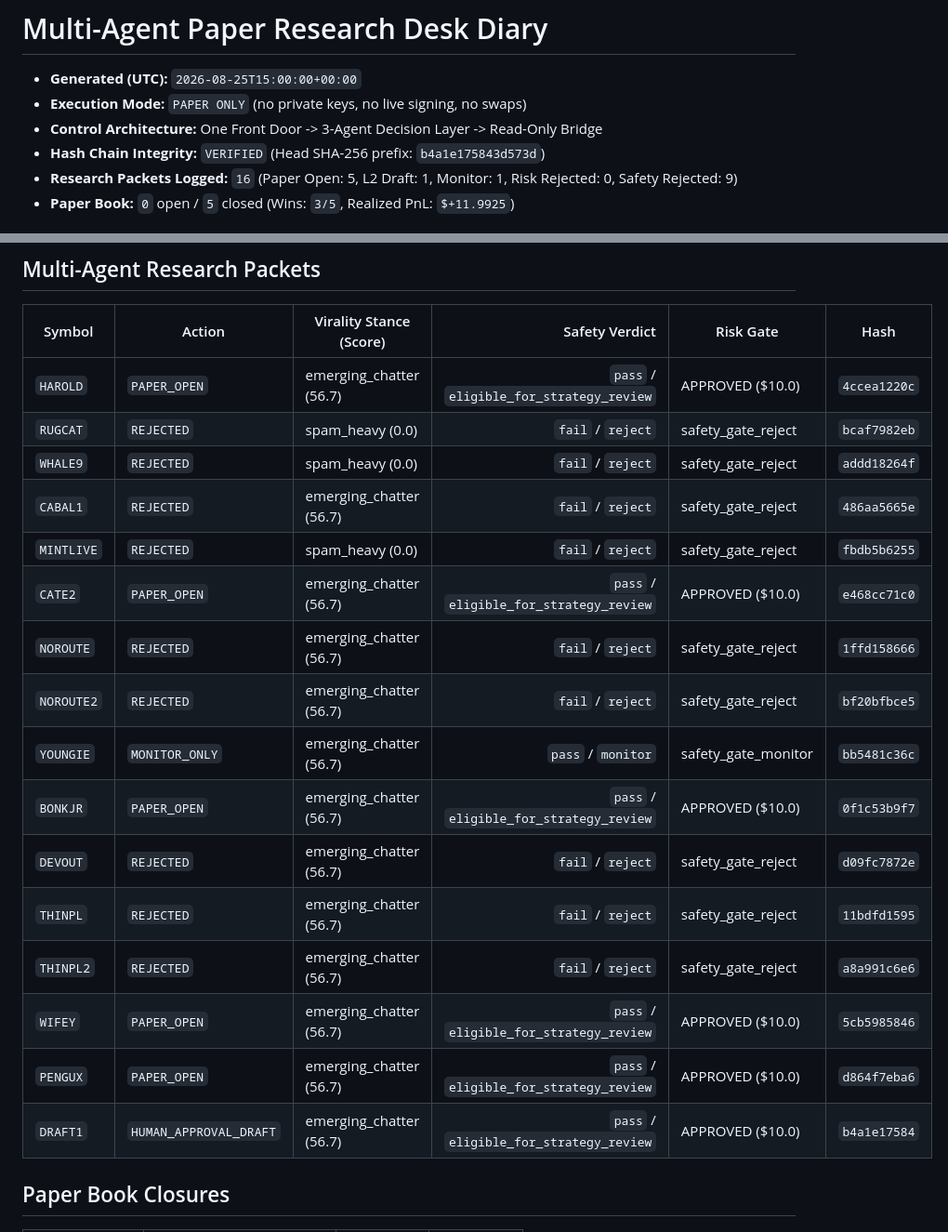
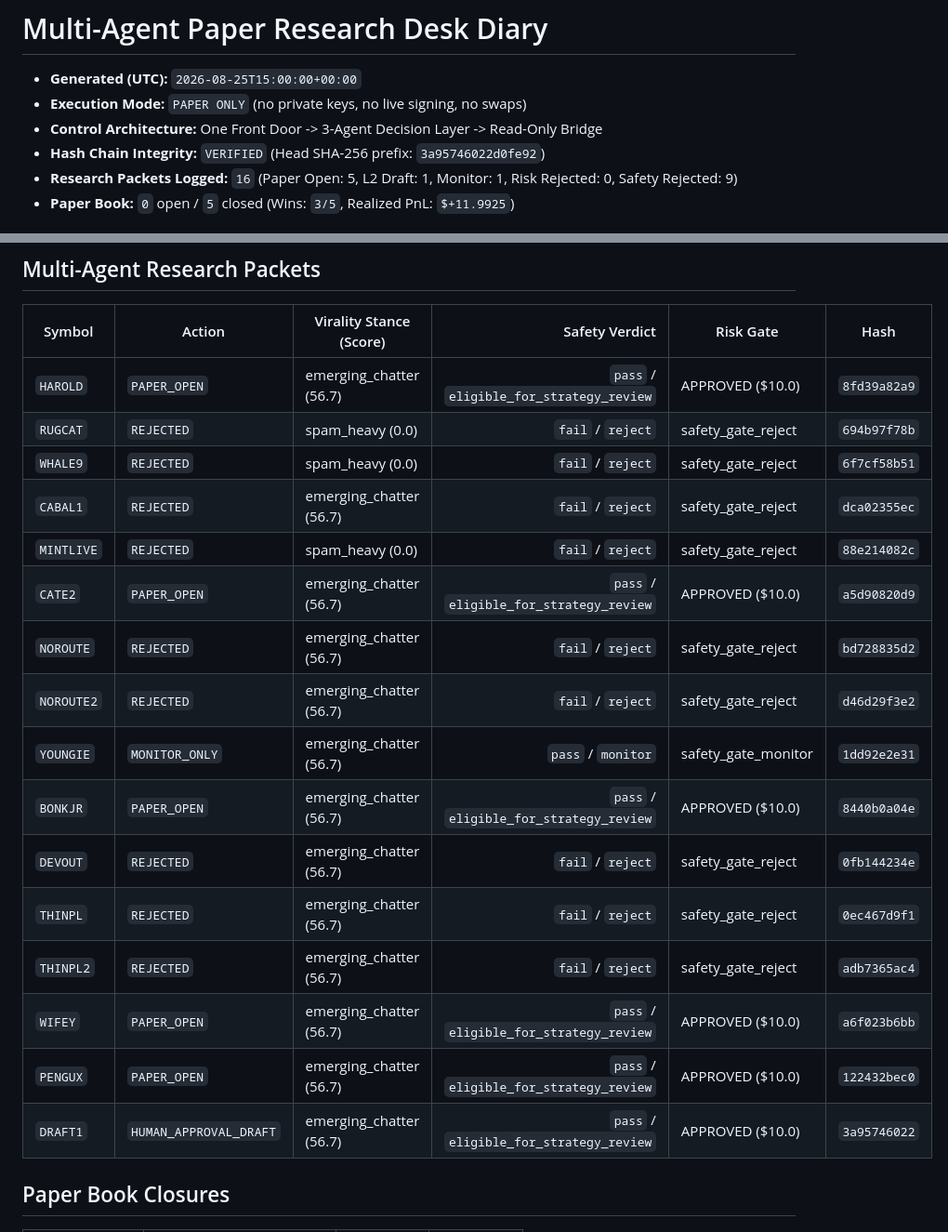
Before and after one commit to Anwarito-lbd/meme-flight-recorder, a Markdown page: docs/proof/sample_desk_diary.md, 2 parts joined by grey strips. Shown at 93% size. Rendered like a GitHub page.

```diff
--- a/docs/proof/sample_desk_diary.md
+++ b/docs/proof/sample_desk_diary.md
@@ -3,7 +3,7 @@
 - **Generated (UTC):** `2026-08-25T15:00:00+00:00`
 - **Execution Mode:** `PAPER ONLY` (no private keys, no live signing, no swaps)
 - **Control Architecture:** One Front Door -> 3-Agent Decision Layer -> Read-Only Bridge
-- **Hash Chain Integrity:** `VERIFIED` (Head SHA-256 prefix: `b4a1e175843d573d`)
+- **Hash Chain Integrity:** `VERIFIED` (Head SHA-256 prefix: `3a95746022d0fe92`)
 - **Research Packets Logged:** `16` (Paper Open: 5, L2 Draft: 1, Monitor: 1, Risk Rejected: 0, Safety Rejected: 9)
 - **Paper Book:** `0` open / `5` closed (Wins: `3/5`, Realized PnL: `$+11.9925`)
 
@@ -22,22 +22,22 @@
 
 | Symbol | Action | Virality Stance (Score) | Safety Verdict | Risk Gate | Hash |
 |---|---|---|---:|---|---|
-| `HAROLD` | `PAPER_OPEN` | emerging_chatter (56.7) | `pass` / `eligible_for_strategy_review` | APPROVED ($10.0) | `4ccea1220c` |
-| `RUGCAT` | `REJECTED` | spam_heavy (0.0) | `fail` / `reject` | safety_gate_reject | `bcaf7982eb` |
-| `WHALE9` | `REJECTED` | spam_heavy (0.0) | `fail` / `reject` | safety_gate_reject | `addd18264f` |
-| `CABAL1` | `REJECTED` | emerging_chatter (56.7) | `fail` / `reject` | safety_gate_reject | `486aa5665e` |
-| `MINTLIVE` | `REJECTED` | spam_heavy (0.0) | `fail` / `reject` | safety_gate_reject | `fbdb5b6255` |
-| `CATE2` | `PAPER_OPEN` | emerging_chatter (56.7) | `pass` / `eligible_for_strategy_review` | APPROVED ($10.0) | `e468cc71c0` |
-| `NOROUTE` | `REJECTED` | emerging_chatter (56.7) | `fail` / `reject` | safety_gate_reject | `1ffd158666` |
-| `NOROUTE2` | `REJECTED` | emerging_chatter (56.7) | `fail` / `reject` | safety_gate_reject | `bf20bfbce5` |
-| `YOUNGIE` | `MONITOR_ONLY` | emerging_chatter (56.7) | `pass` / `monitor` | safety_gate_monitor | `bb5481c36c` |
-| `BONKJR` | `PAPER_OPEN` | emerging_chatter (56.7) | `pass` / `eligible_for_strategy_review` | APPROVED ($10.0) | `0f1c53b9f7` |
-| `DEVOUT` | `REJECTED` | emerging_chatter (56.7) | `fail` / `reject` | safety_gate_reject | `d09fc7872e` |
-| `THINPL` | `REJECTED` | emerging_chatter (56.7) | `fail` / `reject` | safety_gate_reject | `11bdfd1595` |
-| `THINPL2` | `REJECTED` | emerging_chatter (56.7) | `fail` / `reject` | safety_gate_reject | `a8a991c6e6` |
-| `WIFEY` | `PAPER_OPEN` | emerging_chatter (56.7) | `pass` / `eligible_for_strategy_review` | APPROVED ($10.0) | `5cb5985846` |
-| `PENGUX` | `PAPER_OPEN` | emerging_chatter (56.7) | `pass` / `eligible_for_strategy_review` | APPROVED ($10.0) | `d864f7eba6` |
-| `DRAFT1` | `HUMAN_APPROVAL_DRAFT` | emerging_chatter (56.7) | `pass` / `eligible_for_strategy_review` | APPROVED ($10.0) | `b4a1e17584` |
+| `HAROLD` | `PAPER_OPEN` | emerging_chatter (56.7) | `pass` / `eligible_for_strategy_review` | APPROVED ($10.0) | `8fd39a82a9` |
+| `RUGCAT` | `REJECTED` | spam_heavy (0.0) | `fail` / `reject` | safety_gate_reject | `694b97f78b` |
+| `WHALE9` | `REJECTED` | spam_heavy (0.0) | `fail` / `reject` | safety_gate_reject | `6f7cf58b51` |
+| `CABAL1` | `REJECTED` | emerging_chatter (56.7) | `fail` / `reject` | safety_gate_reject | `dca02355ec` |
+| `MINTLIVE` | `REJECTED` | spam_heavy (0.0) | `fail` / `reject` | safety_gate_reject | `88e214082c` |
+| `CATE2` | `PAPER_OPEN` | emerging_chatter (56.7) | `pass` / `eligible_for_strategy_review` | APPROVED ($10.0) | `a5d90820d9` |
+| `NOROUTE` | `REJECTED` | emerging_chatter (56.7) | `fail` / `reject` | safety_gate_reject | `bd728835d2` |
+| `NOROUTE2` | `REJECTED` | emerging_chatter (56.7) | `fail` / `reject` | safety_gate_reject | `d46d29f3e2` |
+| `YOUNGIE` | `MONITOR_ONLY` | emerging_chatter (56.7) | `pass` / `monitor` | safety_gate_monitor | `1dd92e2e31` |
+| `BONKJR` | `PAPER_OPEN` | emerging_chatter (56.7) | `pass` / `eligible_for_strategy_review` | APPROVED ($10.0) | `8440b0a04e` |
+| `DEVOUT` | `REJECTED` | emerging_chatter (56.7) | `fail` / `reject` | safety_gate_reject | `0fb144234e` |
+| `THINPL` | `REJECTED` | emerging_chatter (56.7) | `fail` / `reject` | safety_gate_reject | `0ec467d9f1` |
+| `THINPL2` | `REJECTED` | emerging_chatter (56.7) | `fail` / `reject` | safety_gate_reject | `adb7365ac4` |
+| `WIFEY` | `PAPER_OPEN` | emerging_chatter (56.7) | `pass` / `eligible_for_strategy_review` | APPROVED ($10.0) | `a6f023b6bb` |
+| `PENGUX` | `PAPER_OPEN` | emerging_chatter (56.7) | `pass` / `eligible_for_strategy_review` | APPROVED ($10.0) | `122432bec0` |
+| `DRAFT1` | `HUMAN_APPROVAL_DRAFT` | emerging_chatter (56.7) | `pass` / `eligible_for_strategy_review` | APPROVED ($10.0) | `3a95746022` |
 
 ## Paper Book Closures
 
```
Also changed, not shown: README.md (+1 -0 lines), docs/proof/desk_ui_desktop.png, docs/proof/desk_ui_mobile.png, docs/proof/figma-design-spec.png (added), 4 other files.
